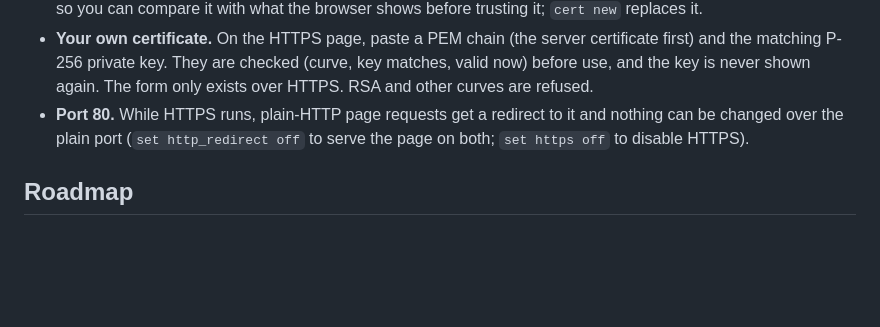
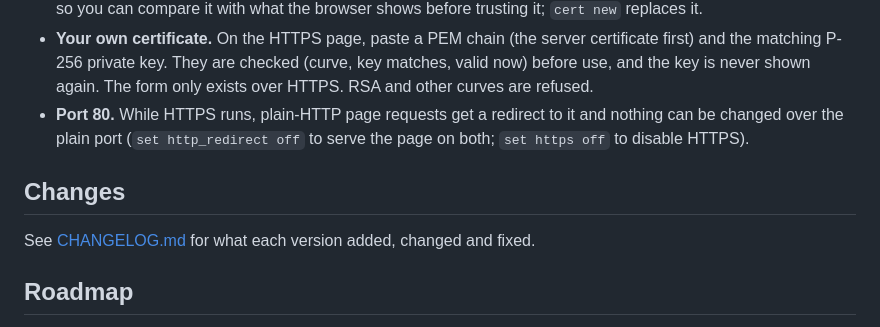
Before and after one commit to dc0sk/picoclock, a Markdown page: README.md, the part around the change. Rendered like a GitHub page; blank space fills up the shorter version.

Commit message:
Add CHANGELOG with release notes for 0.2.0 and 0.1.0
Co-Authored-By: Claude Sonnet 5.5 <noreply@anthropic.com>

```diff
--- a/README.md
+++ b/README.md
@@ -488,6 +488,10 @@ The Pico 2 W build serves the web page over HTTPS on port 443 ([ADR-0002](docs/d
 - **Port 80.** While HTTPS runs, plain-HTTP page requests get a redirect to it and nothing can be changed over the plain port
   (`set http_redirect off` to serve the page on both; `set https off` to disable HTTPS).
 
+## Changes
+
+See [CHANGELOG.md](CHANGELOG.md) for what each version added, changed and fixed.
+
 ## Roadmap
 
 Planned for future releases (not implemented). Delivered in 0.2.0: source selection (`order`, `vote`) and the DCF77 source.
```
Also changed, not shown: CHANGELOG.md (added, +98 -0 lines).
